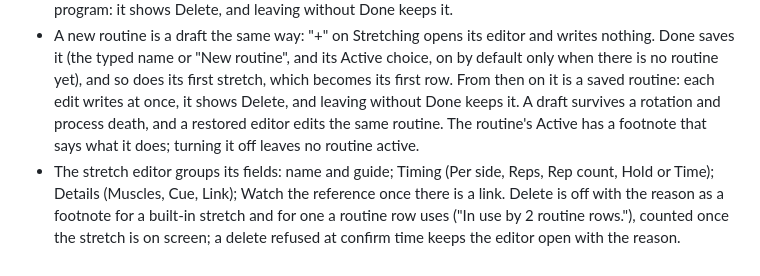
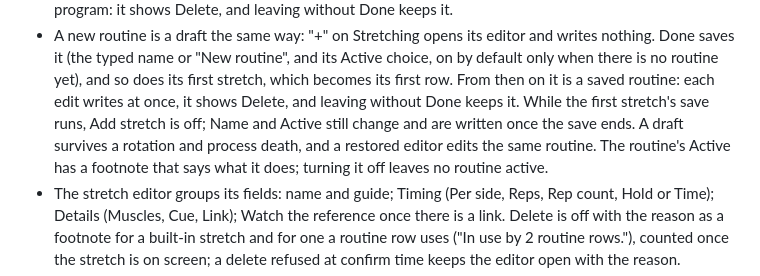
Before and after one commit to ulugkhujayev/khon-fitness, a Markdown page: DESIGN.md, the part around the change. Drawn GitHub-style.

Commit message:
DESIGN: Add stretch is off while a new routine's first save runs

```diff
--- a/DESIGN.md
+++ b/DESIGN.md
@@ -192,9 +192,10 @@ padded cards, per-item buttons, "Updated" lines.
   routine", and its Active choice, on by default only when there is no
   routine yet), and so does its first stretch, which becomes its first
   row. From then on it is a saved routine: each edit writes at once, it
-  shows Delete, and leaving without Done keeps it. A draft survives a
-  rotation and process death, and a restored editor edits the same
-  routine. The routine's Active has a footnote that says what it does;
+  shows Delete, and leaving without Done keeps it. While the first
+  stretch's save runs, Add stretch is off; Name and Active still change
+  and are written once the save ends. A draft survives a rotation and
+  process death, and a restored editor edits the same routine. The routine's Active has a footnote that says what it does;
   turning it off leaves no routine active.
 - The stretch editor groups its fields: name and guide; Timing (Per
   side, Reps, Rep count, Hold or Time); Details (Muscles, Cue, Link);
```
